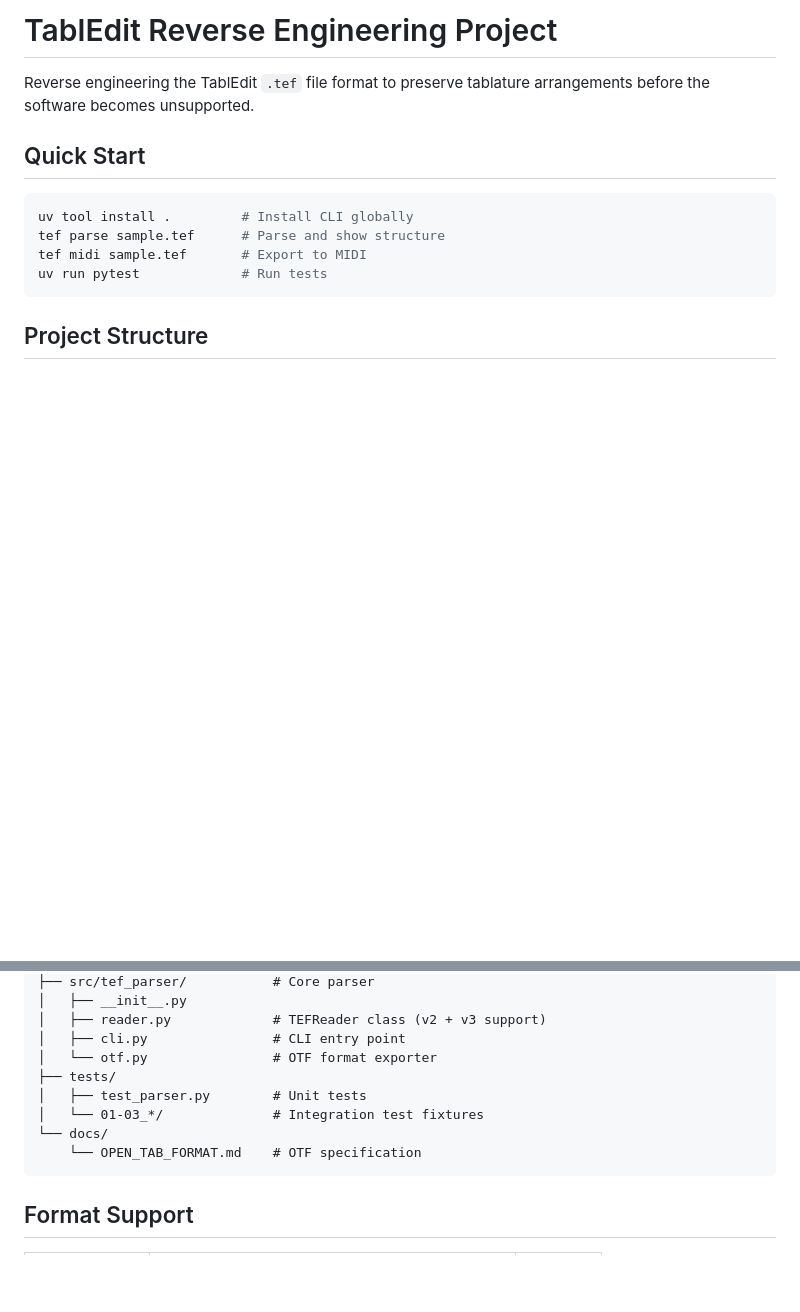
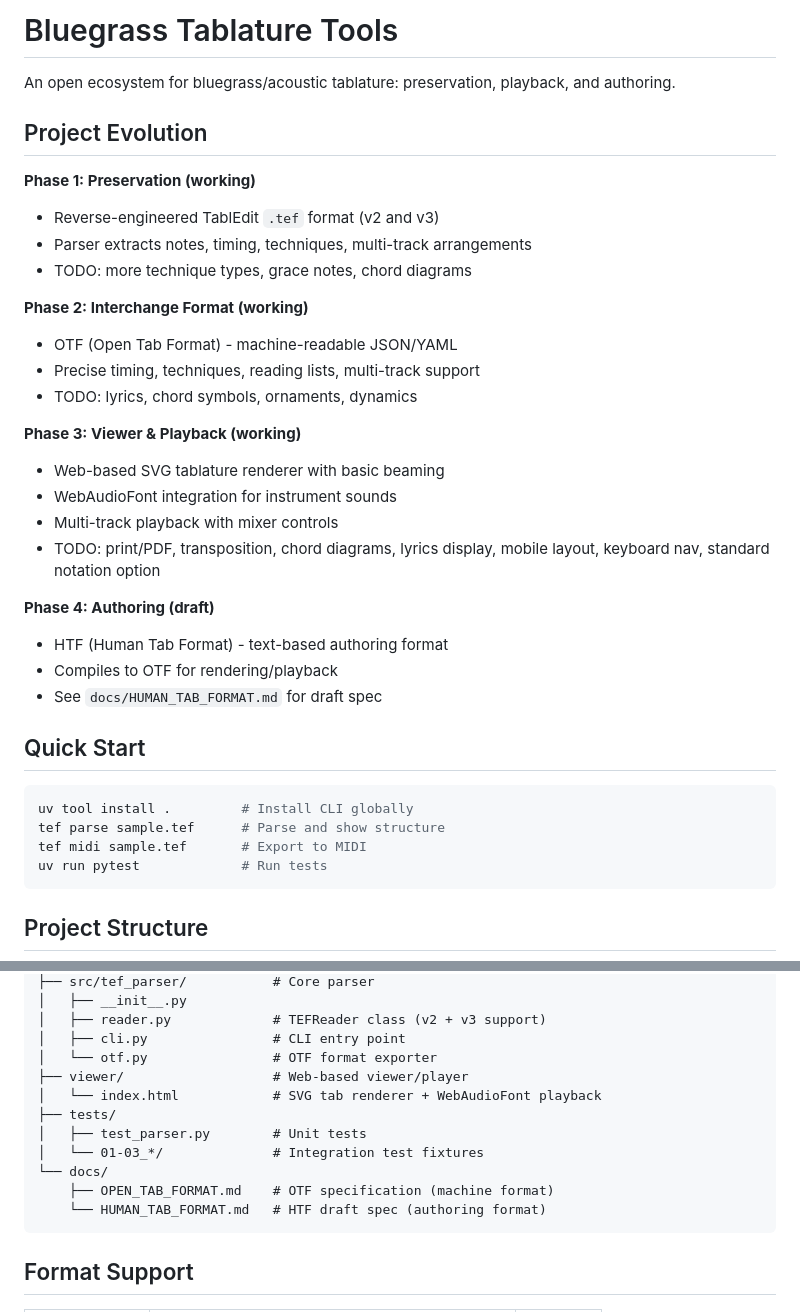
Before and after one commit to Jollyhrothgar/tef_decoder, a Markdown page: CLAUDE.md, 2 parts joined by grey strips. GitHub-like rendering; blank space fills up the shorter version.

````diff
--- a/CLAUDE.md
+++ b/CLAUDE.md
@@ -1,6 +1,30 @@
-# TablEdit Reverse Engineering Project
+# Bluegrass Tablature Tools
 
-Reverse engineering the TablEdit `.tef` file format to preserve tablature arrangements before the software becomes unsupported.
+An open ecosystem for bluegrass/acoustic tablature: preservation, playback, and authoring.
+
+## Project Evolution
+
+**Phase 1: Preservation (working)**
+- Reverse-engineered TablEdit `.tef` format (v2 and v3)
+- Parser extracts notes, timing, techniques, multi-track arrangements
+- TODO: more technique types, grace notes, chord diagrams
+
+**Phase 2: Interchange Format (working)**
+- OTF (Open Tab Format) - machine-readable JSON/YAML
+- Precise timing, techniques, reading lists, multi-track support
+- TODO: lyrics, chord symbols, ornaments, dynamics
+
+**Phase 3: Viewer & Playback (working)**
+- Web-based SVG tablature renderer with basic beaming
+- WebAudioFont integration for instrument sounds
+- Multi-track playback with mixer controls
+- TODO: print/PDF, transposition, chord diagrams, lyrics display,
+  mobile layout, keyboard nav, standard notation option
+
+**Phase 4: Authoring (draft)**
+- HTF (Human Tab Format) - text-based authoring format
+- Compiles to OTF for rendering/playback
+- See `docs/HUMAN_TAB_FORMAT.md` for draft spec
 
 ## Quick Start
 
@@ -25,11 +49,14 @@ TablEdit_Reverse/
 │   ├── reader.py             # TEFReader class (v2 + v3 support)
 │   ├── cli.py                # CLI entry point
 │   └── otf.py                # OTF format exporter
+├── viewer/                   # Web-based viewer/player
+│   └── index.html            # SVG tab renderer + WebAudioFont playback
 ├── tests/
 │   ├── test_parser.py        # Unit tests
 │   └── 01-03_*/              # Integration test fixtures
 └── docs/
-    └── OPEN_TAB_FORMAT.md    # OTF specification
+    ├── OPEN_TAB_FORMAT.md    # OTF specification (machine format)
+    └── HUMAN_TAB_FORMAT.md   # HTF draft spec (authoring format)
 ```
 
 ## Format Support
````
Also changed, not shown: other parts of CLAUDE.md (+48 -0 lines), docs/HUMAN_TAB_FORMAT.md (added, +208 -0 lines).
